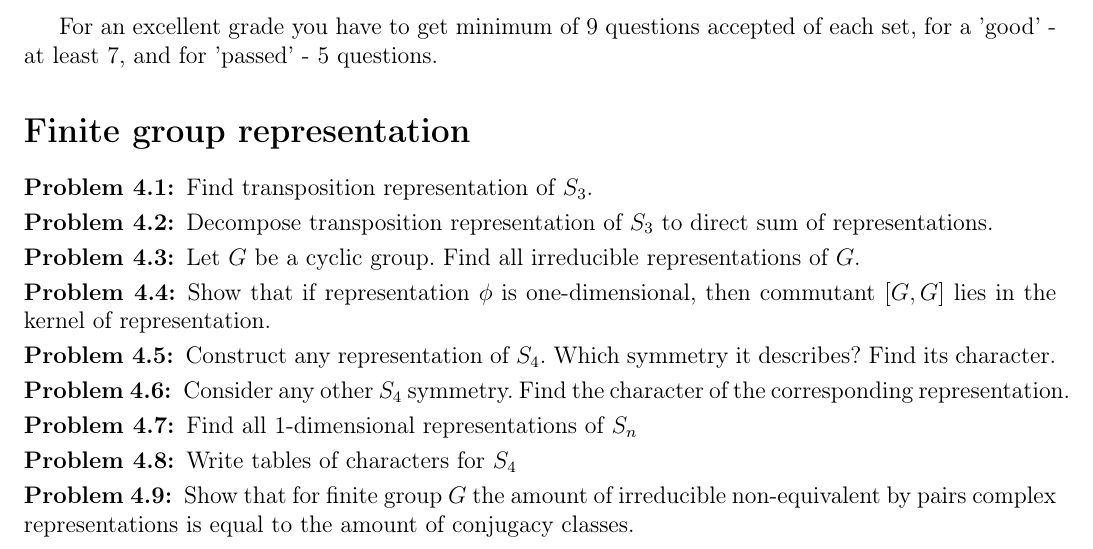
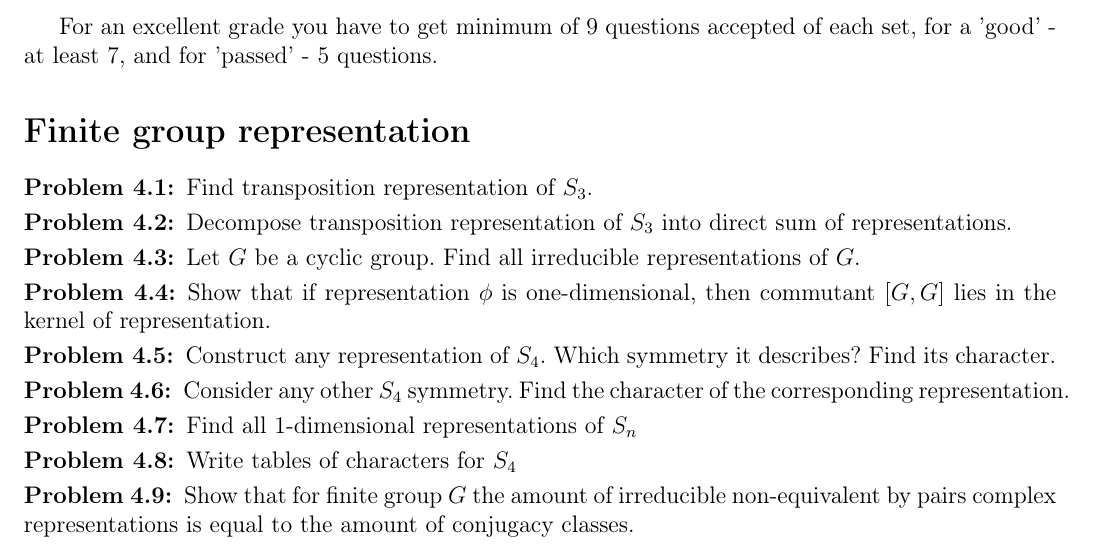
Before and after one commit to EzAccount/GroupTheory2019, a LaTeX document (4_en.tex): part of the page, cut so that both start at the same text. Compiled offline with pdfLaTeX.

Commit message:
ьÑTypo fix

```diff
--- a/4_en.tex
+++ b/4_en.tex
@@ -13,7 +13,7 @@
 	Find transposition representation of $S_3$.
 	\ep
 	\p
-	Decompose transposition representation of $S_3$ to direct sum of representations.
+	Decompose transposition representation of $S_3$ into direct sum of representations.
 	\ep
 	\p
 	Let $G$ be a cyclic group. Find all irreducible representations of $G$.
```
